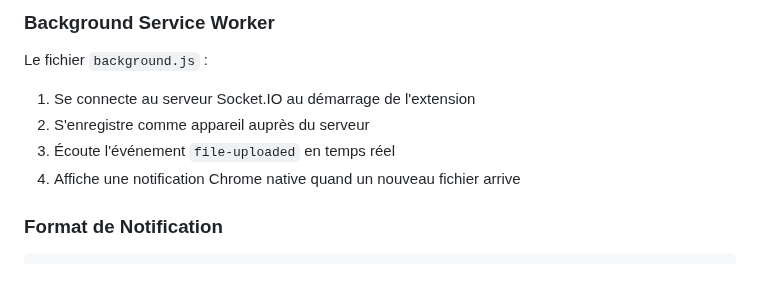
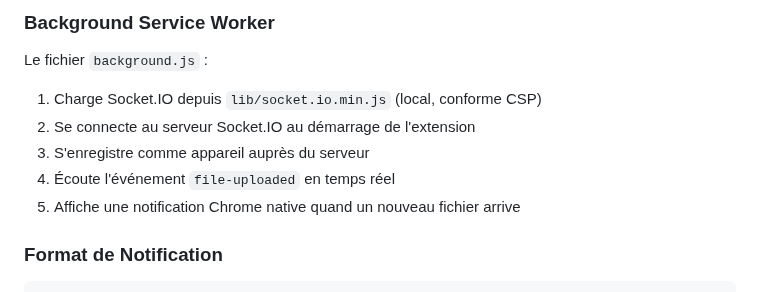
Before and after one commit to gagnonthe/nebula, a Markdown page: docs/NOTIFICATIONS.md, the part around the change. Drawn GitHub-style.

Commit message:
docs: update Socket.IO loading method in documentation

````diff
--- a/docs/NOTIFICATIONS.md
+++ b/docs/NOTIFICATIONS.md
@@ -20,10 +20,11 @@ L'extension Chrome Nebula utilise maintenant **Socket.IO** pour recevoir des not
 
 ### Background Service Worker
 Le fichier `background.js` :
-1. Se connecte au serveur Socket.IO au démarrage de l'extension
-2. S'enregistre comme appareil auprès du serveur
-3. Écoute l'événement `file-uploaded` en temps réel
-4. Affiche une notification Chrome native quand un nouveau fichier arrive
+1. Charge Socket.IO depuis `lib/socket.io.min.js` (local, conforme CSP)
+2. Se connecte au serveur Socket.IO au démarrage de l'extension
+3. S'enregistre comme appareil auprès du serveur
+4. Écoute l'événement `file-uploaded` en temps réel
+5. Affiche une notification Chrome native quand un nouveau fichier arrive
 
 ### Format de Notification
 ```javascript
````
